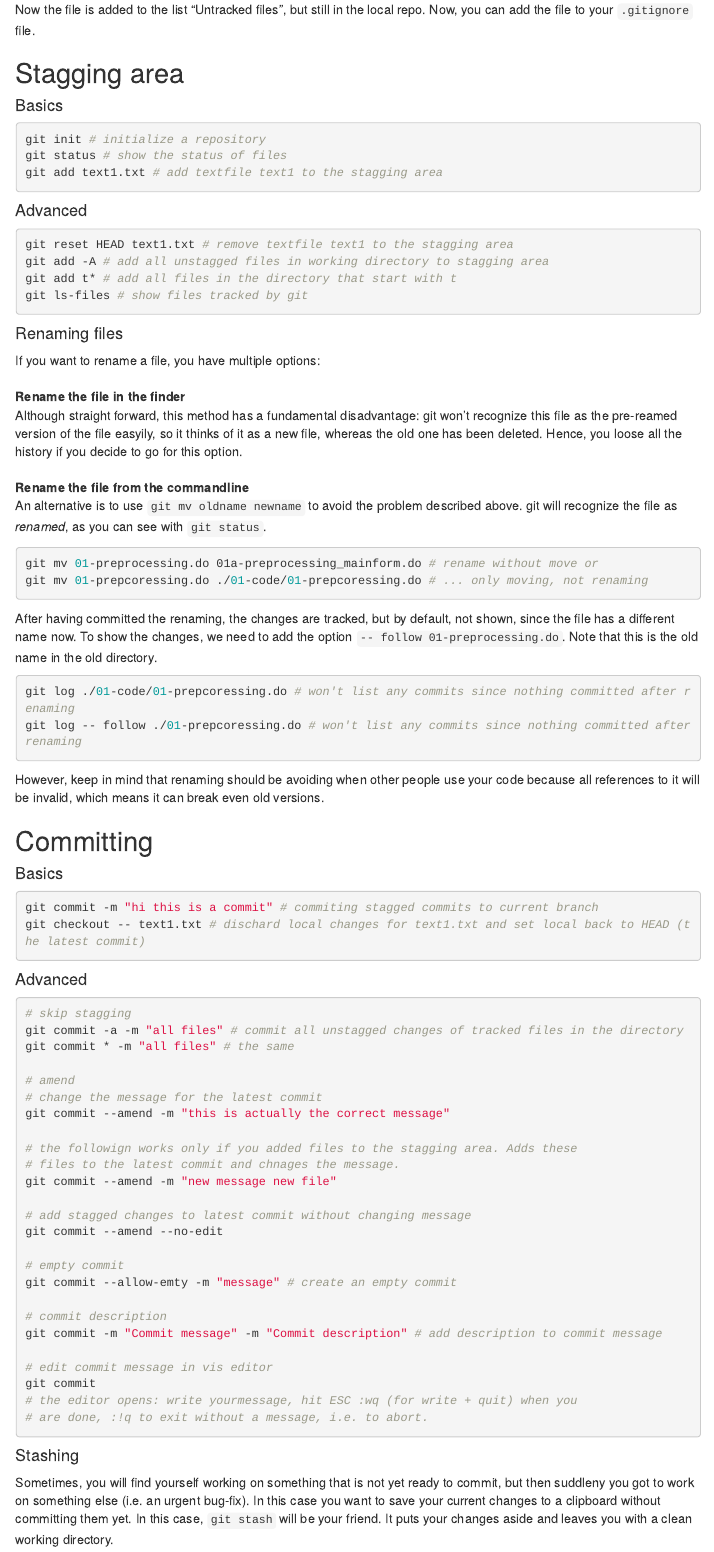
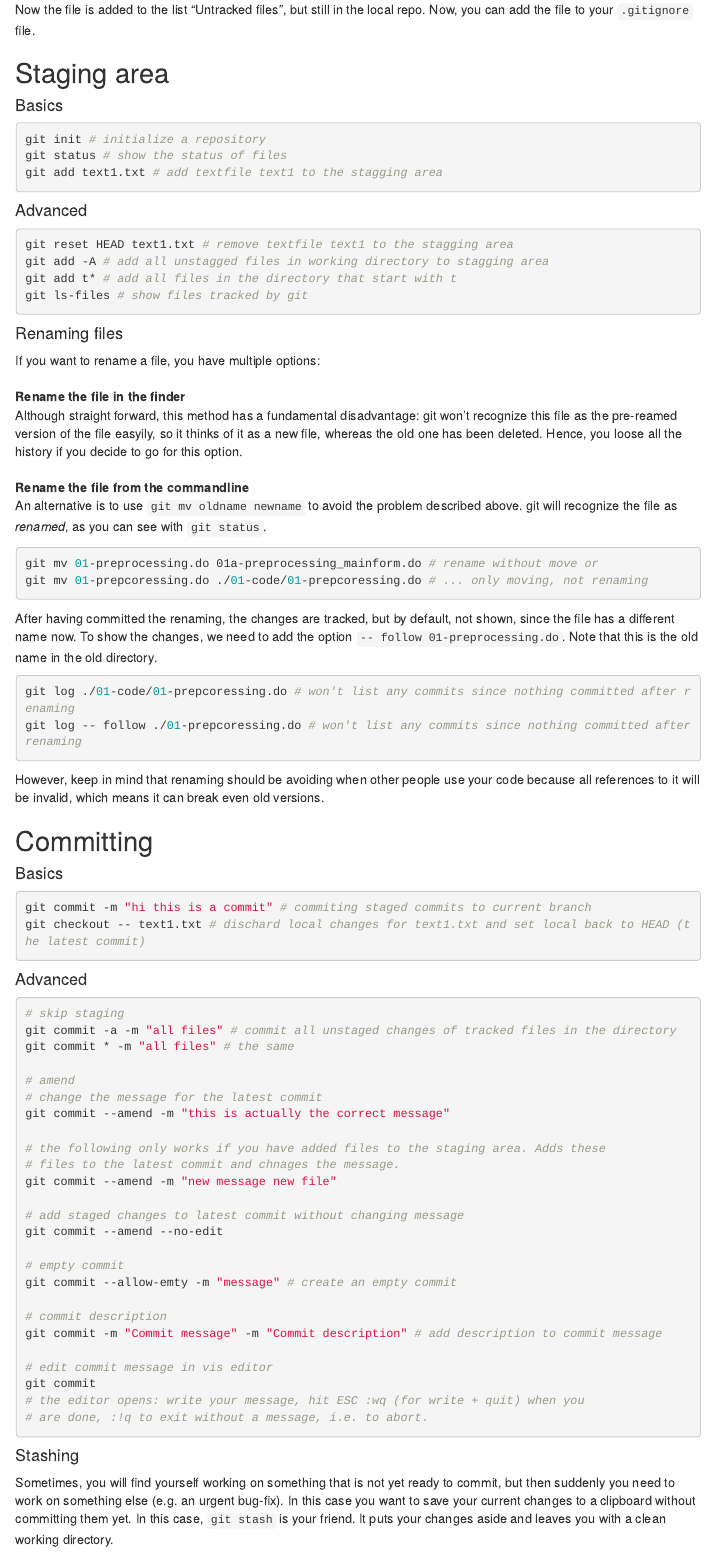
Before and after one commit to lorenzwalthert/w-c4ds, an R Markdown document (01-learning_resources/command_line_git.Rmd): the page in a window 1100 px wide, from 3360 px down. Rendered offline with R 4.5, knitr and Pandoc, with nearby package versions; menus at the side of the page are left out.

Commit message:
Update command_line_git.Rmd
Some grammar corrections and spelling mistakes

````diff
--- a/01-learning_resources/command_line_git.Rmd
+++ b/01-learning_resources/command_line_git.Rmd
@@ -164,7 +164,7 @@ git rm text.txt --cached # or rm -- cached text.txt
 ```
 Now the file is added to the list "Untracked files", but still in the local repo. Now, you can add the file to your `.gitignore` file.
 
-## Stagging area
+## Staging area
 #### Basics
 ```{r}
 git init # initialize a repository
@@ -200,24 +200,24 @@ However, keep in mind that renaming should be avoiding when other people use you
 ## Committing
 #### Basics
 ```{r}
-git commit -m "hi this is a commit" # commiting stagged commits to current branch
+git commit -m "hi this is a commit" # commiting staged commits to current branch
 git checkout -- text1.txt # dischard local changes for text1.txt and set local back to HEAD (the latest commit)
 ```
 #### Advanced
 ```{r}
-# skip stagging
-git commit -a -m "all files" # commit all unstagged changes of tracked files in the directory
+# skip staging
+git commit -a -m "all files" # commit all unstaged changes of tracked files in the directory
 git commit * -m "all files" # the same
 
 # amend
 # change the message for the latest commit
 git commit --amend -m "this is actually the correct message"
 
-# the followign works only if you added files to the stagging area. Adds these
+# the following only works if you have added files to the staging area. Adds these
 # files to the latest commit and chnages the message.
 git commit --amend -m "new message new file"
 
-# add stagged changes to latest commit without changing message
+# add staged changes to latest commit without changing message
 git commit --amend --no-edit
 
 # empty commit
@@ -228,16 +228,16 @@ git commit -m "Commit message" -m "Commit description" # add description to comm
 
 # edit commit message in vis editor
 git commit
-# the editor opens: write yourmessage, hit ESC :wq (for write + quit) when you
+# the editor opens: write your message, hit ESC :wq (for write + quit) when you
 # are done, :!q to exit without a message, i.e. to abort.
 
 ```
 
 #### Stashing
 Sometimes, you will find yourself working on something that is not yet ready to
-commit, but then suddleny you got to work on something else (i.e. an urgent
+commit, but then suddenly you need to work on something else (e.g. an urgent
 bug-fix). In this case you want to save your current changes to a clipboard
-without committing them yet. In this case, `git stash` will be your friend. It
+without committing them yet. In this case, `git stash` is your friend. It
 puts your changes aside and leaves you with a clean working directory.
 ```{r}
 git stash # put changes aside
````
Also changed, not shown: 01-learning_resources/command_line_git.Rmd (2 more changed lines).
